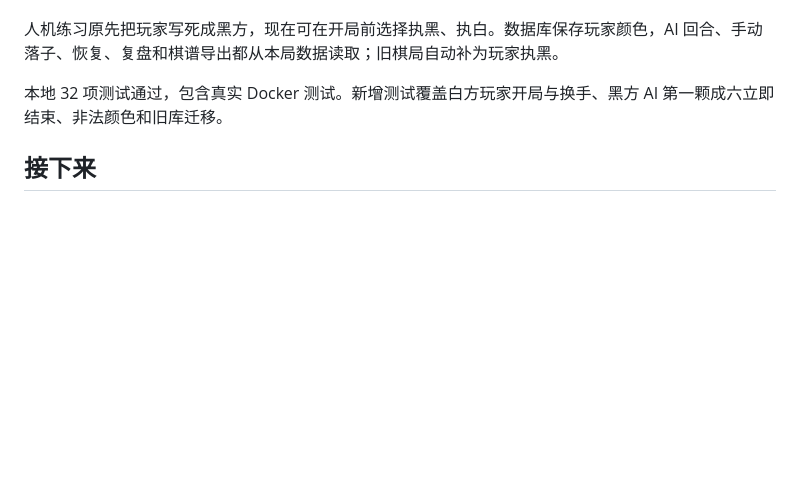
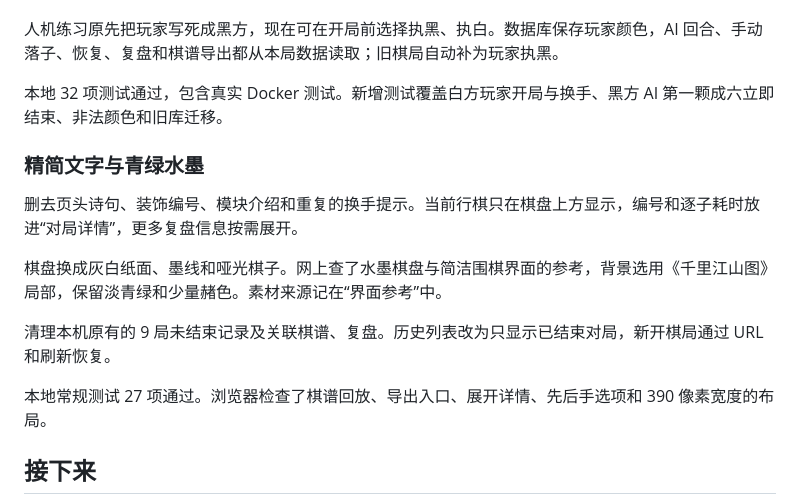
Before and after one commit to zhehong268/liuziqi, a Markdown page: docs/迭代日志.md, the part around the change. Drawn GitHub-style; blank space fills up the shorter version.

```diff
--- a/docs/迭代日志.md
+++ b/docs/迭代日志.md
@@ -42,6 +42,16 @@ README 太长，功能和规则重复了几遍，还混进了本机路径、推
 
 本地 32 项测试通过，包含真实 Docker 测试。新增测试覆盖白方玩家开局与换手、黑方 AI 第一颗成六立即结束、非法颜色和旧库迁移。
 
+### 精简文字与青绿水墨
+
+删去页头诗句、装饰编号、模块介绍和重复的换手提示。当前行棋只在棋盘上方显示，编号和逐子耗时放进“对局详情”，更多复盘信息按需展开。
+
+棋盘换成灰白纸面、墨线和哑光棋子。网上查了水墨棋盘与简洁围棋界面的参考，背景选用《千里江山图》局部，保留淡青绿和少量赭色。素材来源记在“界面参考”中。
+
+清理本机原有的 9 局未结束记录及关联棋谱、复盘。历史列表改为只显示已结束对局，新开棋局通过 URL 和刷新恢复。
+
+本地常规测试 27 项通过。浏览器检查了棋谱回放、导出入口、展开详情、先后手选项和 390 像素宽度的布局。
+
 ## 接下来
 
 - 增加上传总量配额和登录管理。
```
Also changed, not shown: CHANGELOG.md (+7 -0 lines), README.md (+2 -2 lines), docs/界面参考.md (added, +5 -0 lines), docs/images/arena.jpg, 7 other files.
